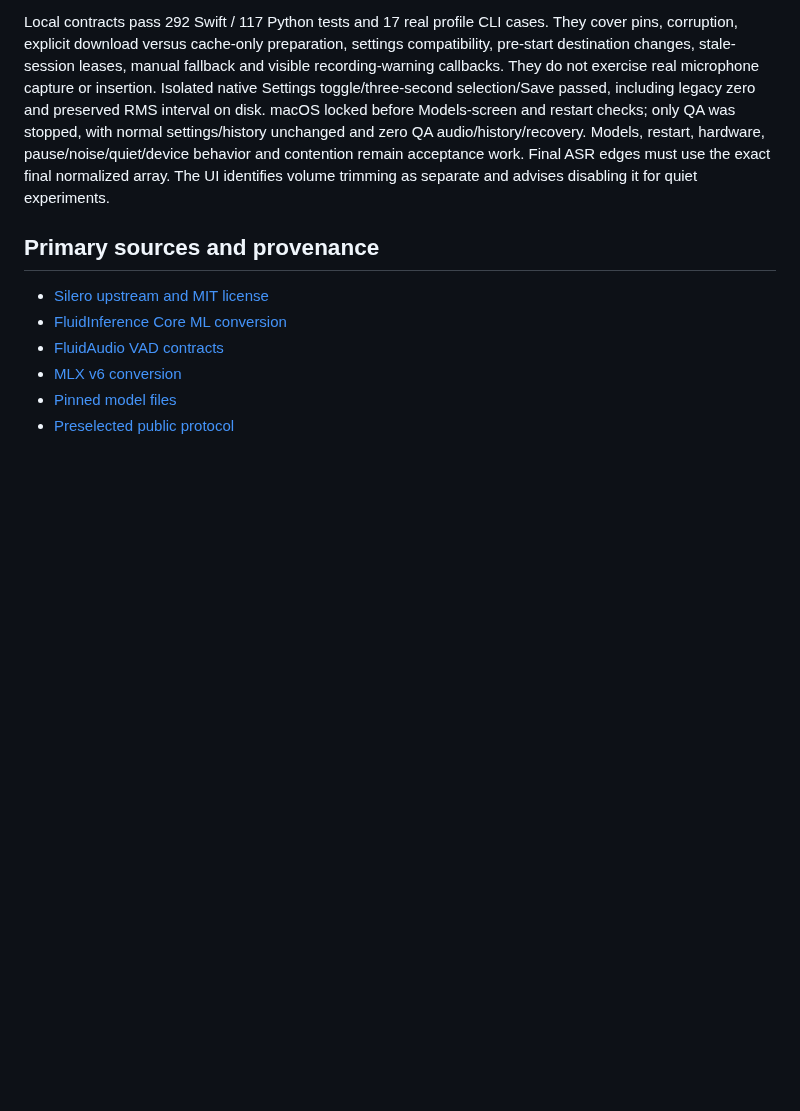
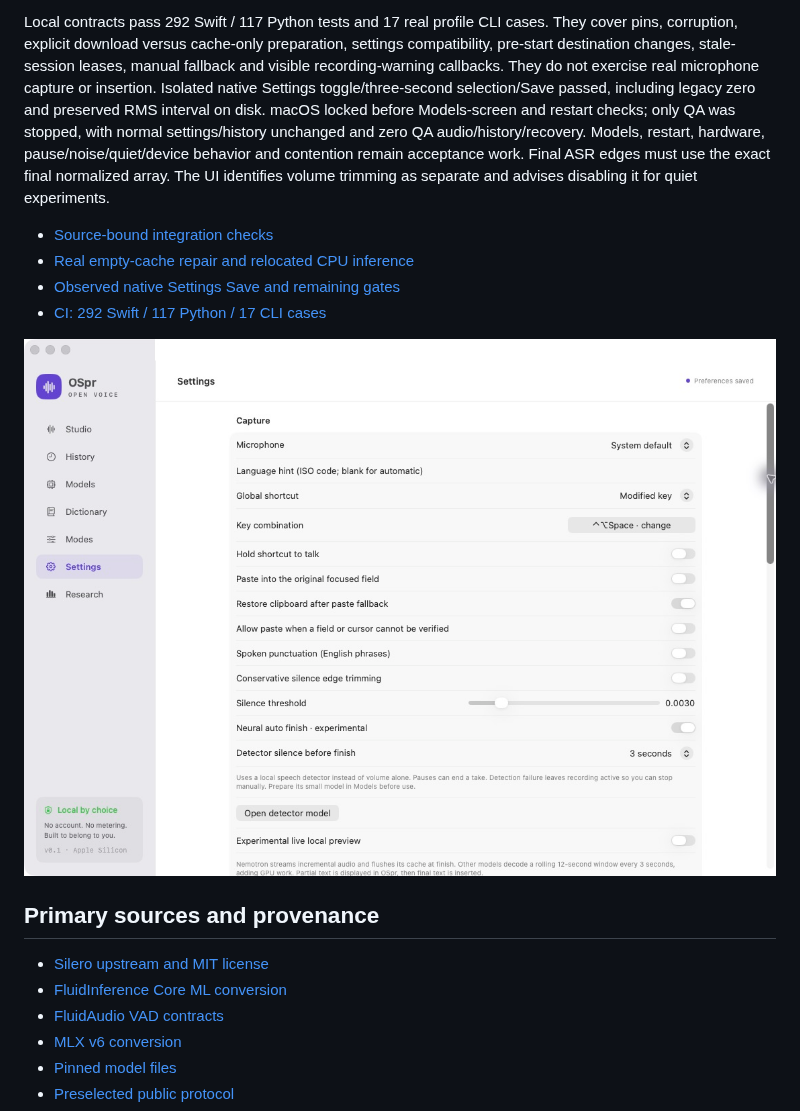
Before and after one commit to vibhusapra/OSpr, a Markdown page: docs/architecture/neural-endpointing.md, the part around the change. Drawn GitHub-style; pictures changed too: docs/assets/native-neural-settings.jpg (added); blank space fills up the shorter version.

Commit message:
Publish neural auto-finish controls, model repair and native acceptance evidence

```diff
--- a/docs/architecture/neural-endpointing.md
+++ b/docs/architecture/neural-endpointing.md
@@ -440,6 +440,13 @@ restart, hardware, pause/noise/quiet/device behavior and contention remain
 acceptance work. Final ASR edges must use the exact final normalized array. The UI identifies
 volume trimming as separate and advises disabling it for quiet experiments.
 
+- [Source-bound integration checks](../../benchmarks/results/neural-ui-source-validation.json)
+- [Real empty-cache repair and relocated CPU inference](../../benchmarks/results/neural-ui-model-preparation.json)
+- [Observed native Settings Save and remaining gates](../../benchmarks/results/neural-ui-native-settings.json)
+- [CI: 292 Swift / 117 Python / 17 CLI cases](../../benchmarks/results/neural-ui-ci.json)
+
+![Isolated native Settings after Save; three-second neural finish selected](../assets/native-neural-settings.jpg)
+
 ## Primary sources and provenance
 
 - [Silero upstream and MIT license](https://github.com/snakers4/silero-vad)
```
Also changed, not shown: docs/PROGRESS.md (+5 -0 lines), 8 other files.
